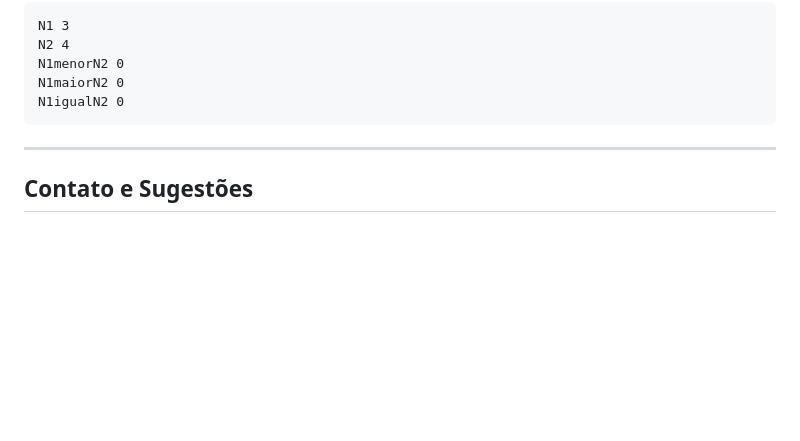
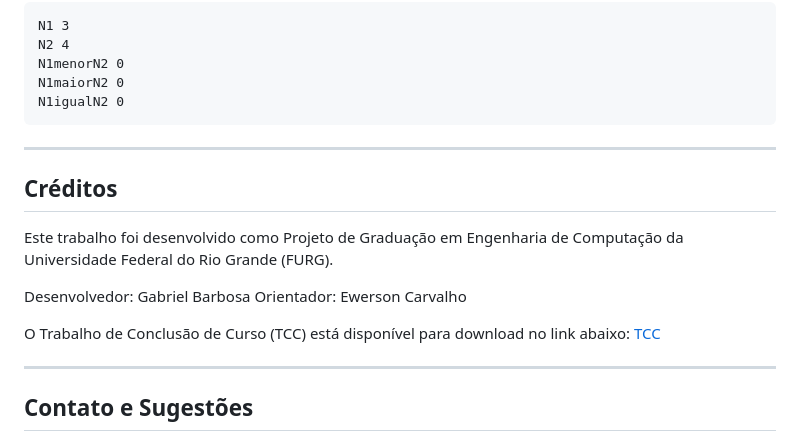
Before and after one commit to SimuladorCPU/Simulador-de-Caminho-de-Dados, a Markdown page: README.md, the part around the change. Rendered like a GitHub page; blank space fills up the shorter version.

```diff
--- a/README.md
+++ b/README.md
@@ -257,6 +257,18 @@ N1igualN2 0
 
 ---
 
+## Créditos
+
+Este trabalho foi desenvolvido como Projeto de Graduação em Engenharia de Computação da Universidade Federal do Rio Grande (FURG).
+
+Desenvolvedor: Gabriel Barbosa
+Orientador: Ewerson Carvalho
+
+O Trabalho de Conclusão de Curso (TCC) está disponível para download no link abaixo:
+[TCC](img/PG_II_T2.pdf)
+
+---
+
 ## Contato e Sugestões
 
 Sugestões, relatos de erros e contribuições podem ser enviados por meio do e-mail simuladorcpu26@gmail.com.
```
